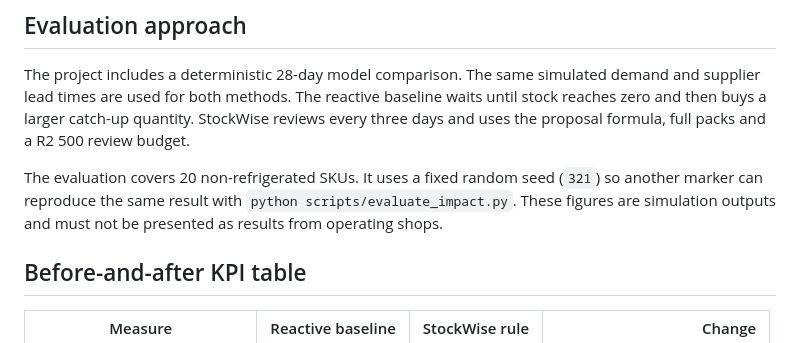
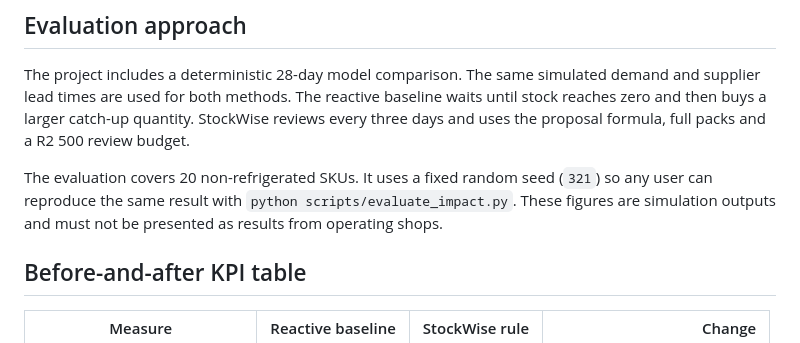
Before and after one commit to u23565081/BFB321_group_8, a Markdown page: docs/impact_and_sustainability.md, the part around the change. Rendered like a GitHub page.

Commit message:
Use neutral wording in impact documentation

```diff
--- a/docs/impact_and_sustainability.md
+++ b/docs/impact_and_sustainability.md
@@ -4,7 +4,7 @@
 
 The project includes a deterministic 28-day model comparison. The same simulated demand and supplier lead times are used for both methods. The reactive baseline waits until stock reaches zero and then buys a larger catch-up quantity. StockWise reviews every three days and uses the proposal formula, full packs and a R2 500 review budget.
 
-The evaluation covers 20 non-refrigerated SKUs. It uses a fixed random seed (`321`) so another marker can reproduce the same result with `python scripts/evaluate_impact.py`. These figures are simulation outputs and must not be presented as results from operating shops.
+The evaluation covers 20 non-refrigerated SKUs. It uses a fixed random seed (`321`) so any user can reproduce the same result with `python scripts/evaluate_impact.py`. These figures are simulation outputs and must not be presented as results from operating shops.
 
 ## Before-and-after KPI table
 
```
